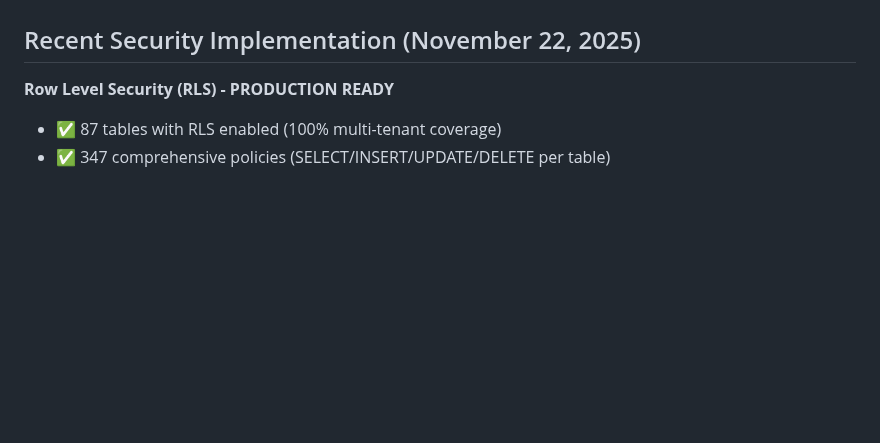
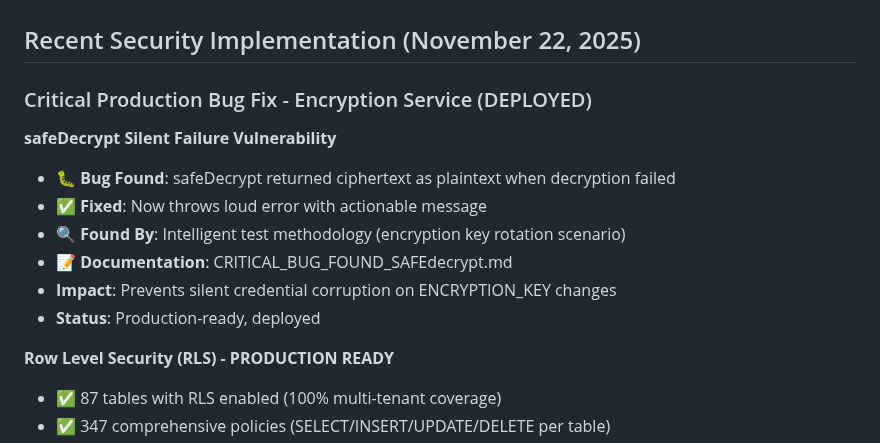
Before and after one commit to vithaluntold/accute1, a Markdown page: replit.md, the part around the change. Drawn GitHub-style; blank space fills up the shorter version.

Commit message:
Deploy critical fix for silent encryption decryption failure
Deploy a fix to the encryption service that now throws an error when decryption fails, preventing silent credential corruption.

Replit-Commit-Author: Agent
Replit-Commit-Session-Id: 462c306f-43a7-4394-b27e-16cd0f6a3682
Replit-Commit-Checkpoint-Type: intermediate_checkpoint
Replit-Commit-Event-Id: 6c64bc17-8144-42fd-9987-e36eee5f82da
Replit-Commit-Screenshot-Url: https://storage.googleapis.com/screenshot-production-us-central1/b04b888b-2b91-4fe1-b78b-c3d0241cd307/462c306f-43a7-4394-b27e-16cd0f6a3682/0ucccNO

```diff
--- a/replit.md
+++ b/replit.md
@@ -2,6 +2,16 @@
 Accute is an AI-native platform designed for accounting firms to automate workflows, enhance operational efficiency, and ensure robust compliance. It features multi-agent orchestration, an extensive template library, support for multiple AI providers, and a dedicated AI agent marketplace. The platform aims to revolutionize accounting practices with advanced AI capabilities, targeting significant global market share.
 
 ## Recent Security Implementation (November 22, 2025)
+
+### Critical Production Bug Fix - Encryption Service (DEPLOYED)
+**safeDecrypt Silent Failure Vulnerability**
+- 🐛 **Bug Found**: safeDecrypt returned ciphertext as plaintext when decryption failed
+- ✅ **Fixed**: Now throws loud error with actionable message
+- 🔍 **Found By**: Intelligent test methodology (encryption key rotation scenario)
+- 📝 **Documentation**: CRITICAL_BUG_FOUND_SAFEdecrypt.md
+- **Impact**: Prevents silent credential corruption on ENCRYPTION_KEY changes
+- **Status**: Production-ready, deployed
+
 **Row Level Security (RLS) - PRODUCTION READY**
 - ✅ 87 tables with RLS enabled (100% multi-tenant coverage)
 - ✅ 347 comprehensive policies (SELECT/INSERT/UPDATE/DELETE per table)
```
